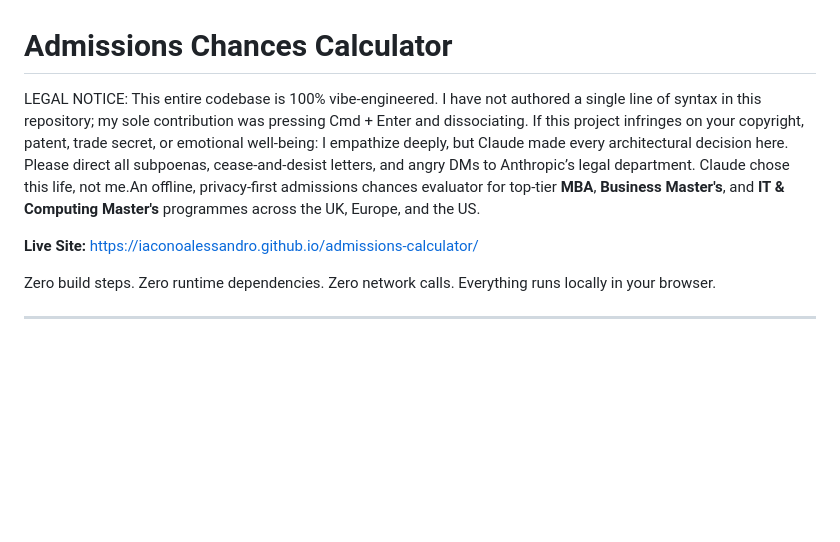
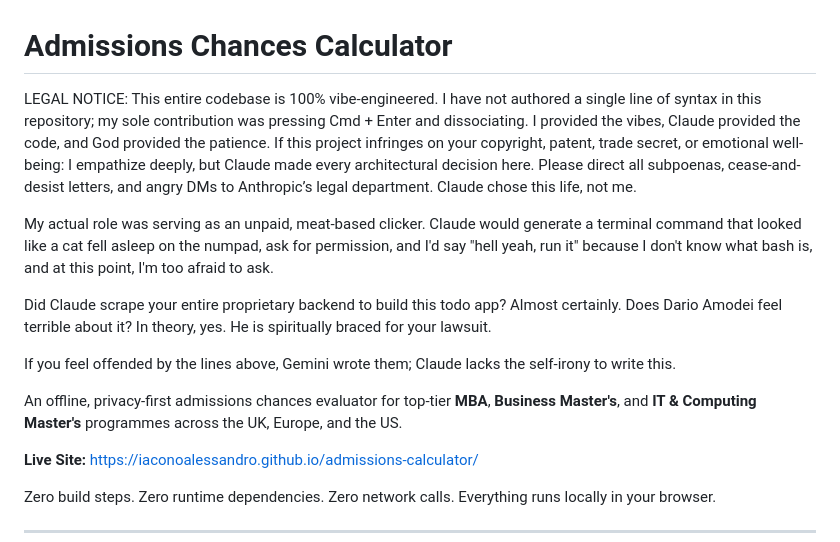
Before and after one commit to iaconoalessandro/vibe-coded-quick-apps, a Markdown page: apps/admetia/README.md, the part around the change. Drawn GitHub-style; blank space fills up the shorter version.

Commit message:
Revise README with updated legal notice and details
Updated legal notice and project description for clarity.

```diff
--- a/apps/admetia/README.md
+++ b/apps/admetia/README.md
@@ -1,5 +1,16 @@
 # Admissions Chances Calculator
-LEGAL NOTICE: This entire codebase is 100% vibe-engineered. I have not authored a single line of syntax in this repository; my sole contribution was pressing Cmd + Enter and dissociating. If this project infringes on your copyright, patent, trade secret, or emotional well-being: I empathize deeply, but Claude made every architectural decision here. Please direct all subpoenas, cease-and-desist letters, and angry DMs to Anthropic’s legal department. Claude chose this life, not me.An offline, privacy-first admissions chances evaluator for top-tier **MBA**, **Business Master's**, and **IT & Computing Master's** programmes across the UK, Europe, and the US.
+LEGAL NOTICE: This entire codebase is 100% vibe-engineered. I have not authored a single line of syntax in this repository; my sole contribution was pressing Cmd + Enter and dissociating. I provided the vibes, Claude provided the code, and God provided the patience. If this project infringes on your copyright, patent, trade secret, or emotional well-being: I empathize deeply, but Claude made every architectural decision here. Please direct all subpoenas, cease-and-desist letters, and angry DMs to Anthropic’s legal department. Claude chose this life, not me.
+
+My actual role was serving as an unpaid, meat-based clicker. Claude would generate a terminal command that looked like a cat fell asleep on the numpad, ask for permission, and I'd say "hell yeah, run it" because I don't know what bash is, and at this point, I'm too afraid to ask.
+
+Did Claude scrape your entire proprietary backend to build this todo app? Almost certainly. Does Dario Amodei feel terrible about it? In theory, yes. He is spiritually braced for your lawsuit.
+
+If you feel offended by the lines above, Gemini wrote them; Claude lacks the self-irony to write this.
+
+
+
+
+An offline, privacy-first admissions chances evaluator for top-tier **MBA**, **Business Master's**, and **IT & Computing Master's** programmes across the UK, Europe, and the US.
 
 **Live Site:** <https://iaconoalessandro.github.io/admissions-calculator/>
 
```
